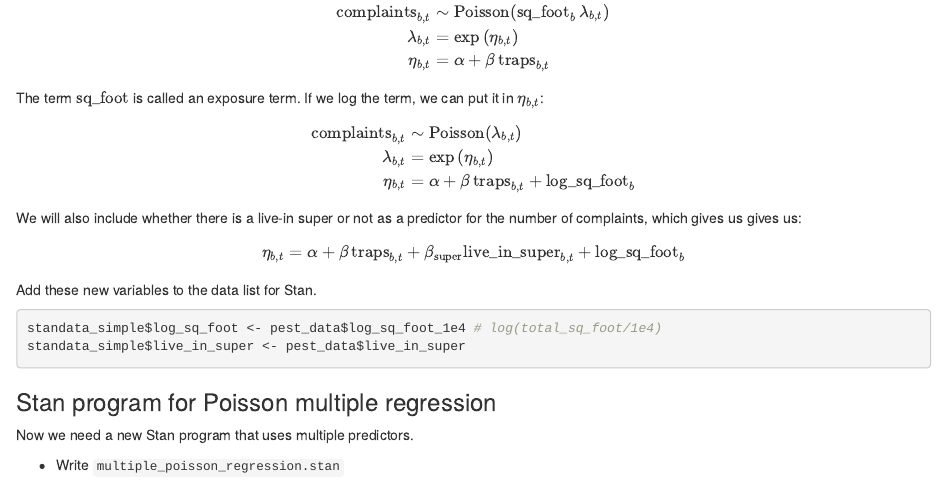
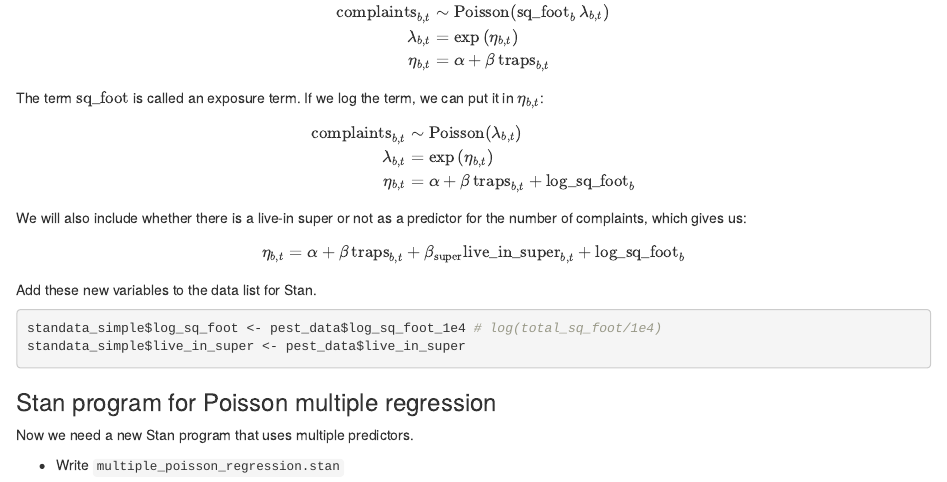
Before and after one commit to jgabry/lander-stan-class-2024, an R Markdown document (main.Rmd): the page in a window 1100 px wide, from 14720 px down. Rendered offline with R 4.5, knitr and Pandoc, with nearby package versions; some code elsewhere in the file could not run offline.

Commit message:
fix typo

```diff
--- a/main.Rmd
+++ b/main.Rmd
@@ -529,7 +529,7 @@ $$
 
 
 We will also include whether there is a live-in super or not as a predictor
-for the number of complaints, which gives us gives us:
+for the number of complaints, which gives us:
 
 $$
 \eta_{b,t} = \alpha + \beta \, \textrm{traps}_{b,t} +
```
